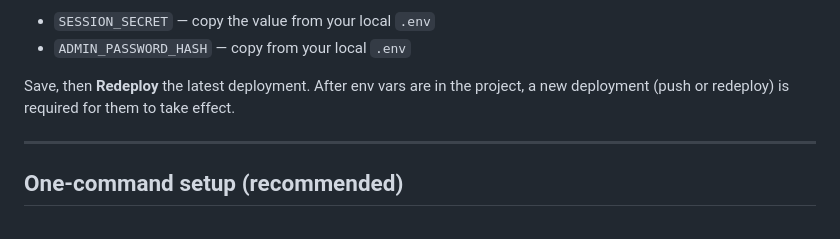
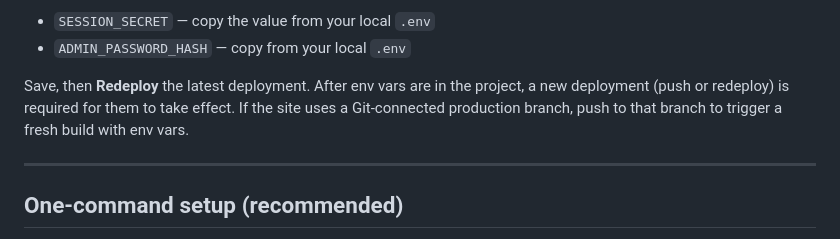
Before and after one commit to inigouriarte/IA-Typeface-Webshop, a Markdown page: ADMIN_VERCEL.md, the part around the change. Rendered like a GitHub page.

Commit message:
docs: note Git-triggered deploy for auth env
Co-authored-by: Cursor <cursoragent@cursor.com>

```diff
--- a/ADMIN_VERCEL.md
+++ b/ADMIN_VERCEL.md
@@ -20,7 +20,7 @@ Then in Vercel: **Deployments** → … → **Redeploy** (or push to main).
 - `SESSION_SECRET` — copy the value from your local `.env`
 - `ADMIN_PASSWORD_HASH` — copy from your local `.env`
 
-Save, then **Redeploy** the latest deployment. After env vars are in the project, a new deployment (push or redeploy) is required for them to take effect.
+Save, then **Redeploy** the latest deployment. After env vars are in the project, a new deployment (push or redeploy) is required for them to take effect. If the site uses a Git-connected production branch, push to that branch to trigger a fresh build with env vars.
 
 ---
 
```
